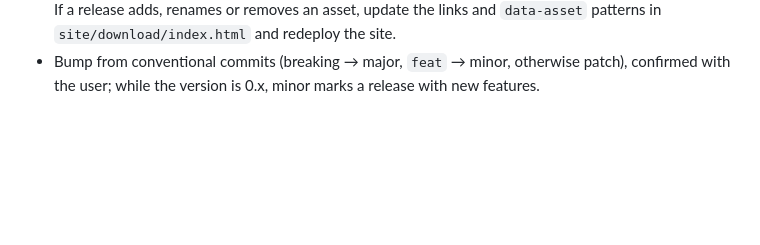
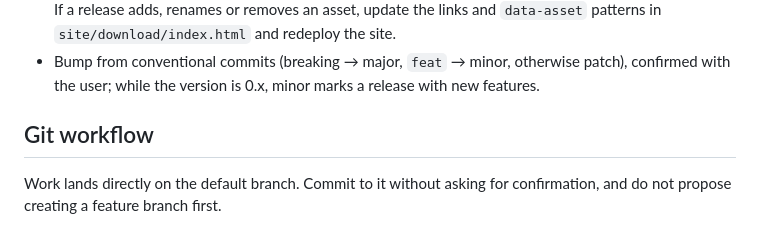
Before and after one commit to BrOrlandi/whatsapp-mcp-local, a Markdown page: CLAUDE.md, the part around the change. Rendered like a GitHub page; blank space fills up the shorter version.

Commit message:
chore(docs): record the direct-to-default-branch commit convention
Co-Authored-By: Claude Opus 5.5 <noreply@anthropic.com>
Claude-Session: https://claude.ai/code/session_01UB57c36GqYF4tN3U2JTKUH

```diff
--- a/CLAUDE.md
+++ b/CLAUDE.md
@@ -61,3 +61,10 @@ Structured convention: `.claude/release.json` (read by the `release` skill). Pro
   update the links and `data-asset` patterns in `site/download/index.html` and redeploy the site.
 - Bump from conventional commits (breaking → major, `feat` → minor, otherwise patch), confirmed
   with the user; while the version is 0.x, minor marks a release with new features.
+
+## Git workflow
+
+<!-- claude-skill:commit default-branch-policy=direct -->
+
+Work lands directly on the default branch. Commit to it without asking for confirmation, and do not
+propose creating a feature branch first.
```
